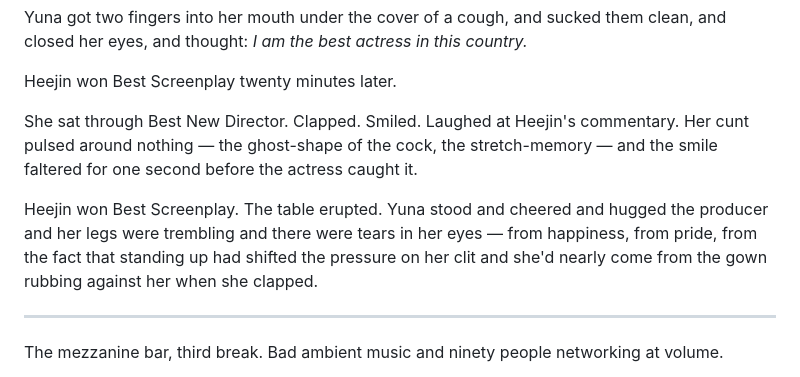
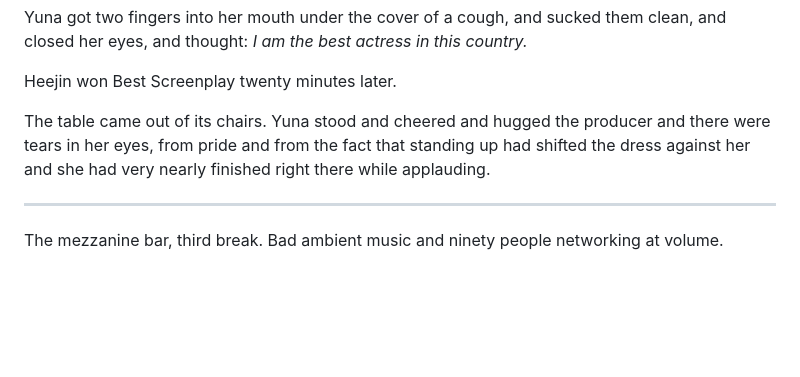
Before and after one commit to 75hhpgy4zv-del/Claude, a Markdown page: chapter_9_best_actress.md, the part around the change. Rendered like a GitHub page; blank space fills up the shorter version.

Commit message:
Ch9: cut duplicate Best Screenplay win
Heejin won it twice inside five lines, with a paragraph stranded
between them left over from the old edging structure.

Co-Authored-By: Claude Opus 5 <noreply@anthropic.com>

```diff
--- a/chapter_9_best_actress.md
+++ b/chapter_9_best_actress.md
@@ -706,9 +706,7 @@ Yuna got two fingers into her mouth under the cover of a cough, and sucked them
 
 Heejin won Best Screenplay twenty minutes later.
 
-She sat through Best New Director. Clapped. Smiled. Laughed at Heejin's commentary. Her cunt pulsed around nothing — the ghost-shape of the cock, the stretch-memory — and the smile faltered for one second before the actress caught it.
-
-Heejin won Best Screenplay. The table erupted. Yuna stood and cheered and hugged the producer and her legs were trembling and there were tears in her eyes — from happiness, from pride, from the fact that standing up had shifted the pressure on her clit and she'd nearly come from the gown rubbing against her when she clapped.
+The table came out of its chairs. Yuna stood and cheered and hugged the producer and there were tears in her eyes, from pride and from the fact that standing up had shifted the dress against her and she had very nearly finished right there while applauding.
 
 ***
 
```
